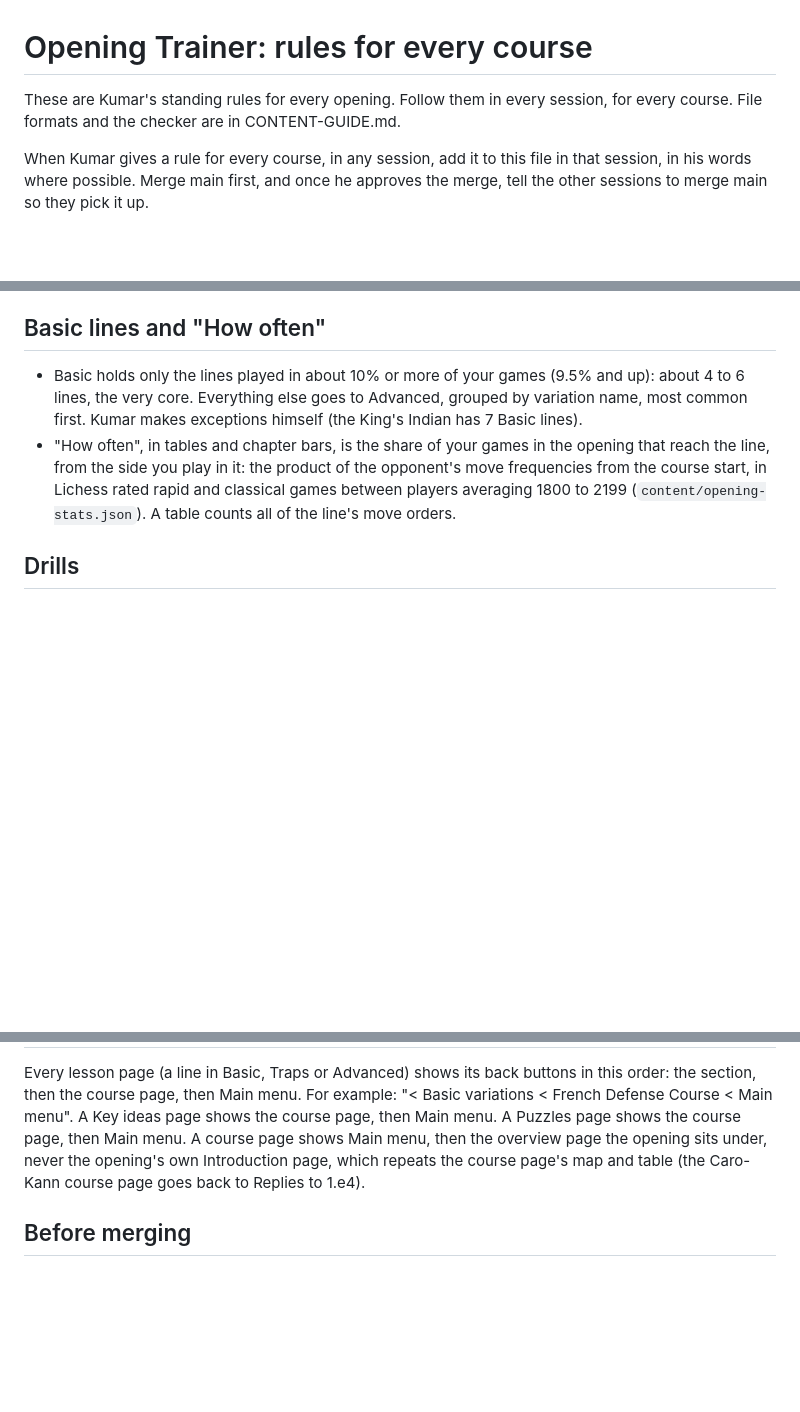
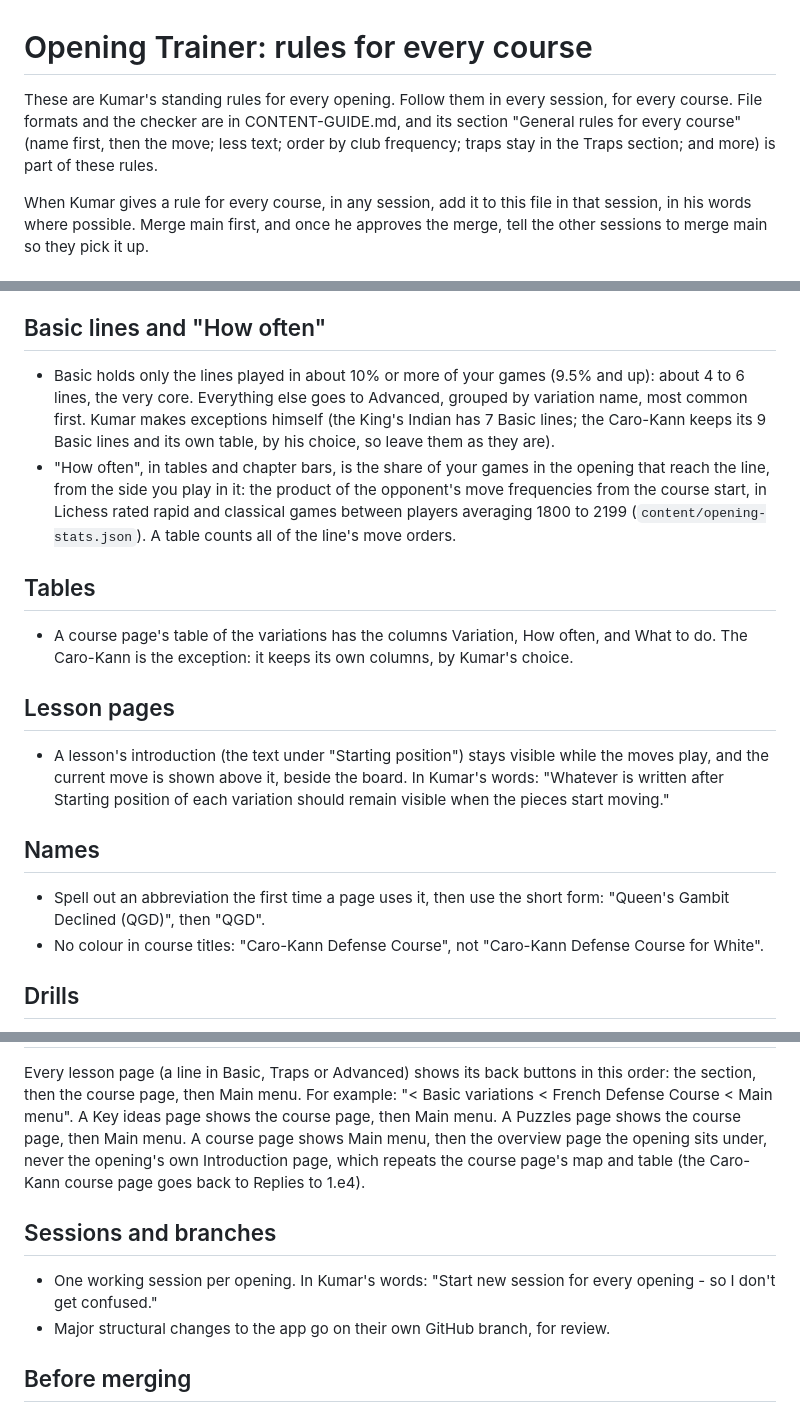
Before and after one commit to ksandras1963/chess-academy, a Markdown page: CLAUDE.md, 3 parts joined by grey strips. Drawn GitHub-style; blank space fills up the shorter version.

Commit message:
CLAUDE.md: rules found in the other sessions, approved by Kumar
An audit of what Kumar told each session (Queen's Gambit, King's Indian,
Italian, French and the two archived Caro-Kann sessions), compared with
CLAUDE.md and CONTENT-GUIDE.md. He approved these additions:
- CONTENT-GUIDE.md's "General rules for every course" count as part of
  CLAUDE.md.
- Tables: Variation, How often, What to do; the Caro-Kann keeps its own.
- Basic lines: the Caro-Kann's 9 lines and its table are his exception.
- Lesson pages: the line's introduction stays visible while the moves
  play.
- Names: spell out abbreviations on first use; no colour in course
  titles.
- Sessions and branches: one session per opening; major structural app
  changes on their own branch.
Separate Key ideas for White and Black stay an Italian-only choice.

Co-Authored-By: Claude Opus 5.5 <noreply@anthropic.com>
Claude-Session: https://claude.ai/code/session_01KZ52vDKfmEQTsUsyoqfiKk

```diff
--- a/CLAUDE.md
+++ b/CLAUDE.md
@@ -1,6 +1,6 @@
 # Opening Trainer: rules for every course
 
-These are Kumar's standing rules for every opening. Follow them in every session, for every course. File formats and the checker are in CONTENT-GUIDE.md.
+These are Kumar's standing rules for every opening. Follow them in every session, for every course. File formats and the checker are in CONTENT-GUIDE.md, and its section "General rules for every course" (name first, then the move; less text; order by club frequency; traps stay in the Traps section; and more) is part of these rules.
 
 When Kumar gives a rule for every course, in any session, add it to this file in that session, in his words where possible. Merge main first, and once he approves the merge, tell the other sessions to merge main so they pick it up.
 
@@ -28,8 +28,21 @@ When Kumar gives a rule for every course, in any session, add it to this file in
 
 ## Basic lines and "How often"
 
-- Basic holds only the lines played in about 10% or more of your games (9.5% and up): about 4 to 6 lines, the very core. Everything else goes to Advanced, grouped by variation name, most common first. Kumar makes exceptions himself (the King's Indian has 7 Basic lines).
+- Basic holds only the lines played in about 10% or more of your games (9.5% and up): about 4 to 6 lines, the very core. Everything else goes to Advanced, grouped by variation name, most common first. Kumar makes exceptions himself (the King's Indian has 7 Basic lines; the Caro-Kann keeps its 9 Basic lines and its own table, by his choice, so leave them as they are).
 - "How often", in tables and chapter bars, is the share of your games in the opening that reach the line, from the side you play in it: the product of the opponent's move frequencies from the course start, in Lichess rated rapid and classical games between players averaging 1800 to 2199 (`content/opening-stats.json`). A table counts all of the line's move orders.
+
+## Tables
+
+- A course page's table of the variations has the columns Variation, How often, and What to do. The Caro-Kann is the exception: it keeps its own columns, by Kumar's choice.
+
+## Lesson pages
+
+- A lesson's introduction (the text under "Starting position") stays visible while the moves play, and the current move is shown above it, beside the board. In Kumar's words: "Whatever is written after Starting position of each variation should remain visible when the pieces start moving."
+
+## Names
+
+- Spell out an abbreviation the first time a page uses it, then use the short form: "Queen's Gambit Declined (QGD)", then "QGD".
+- No colour in course titles: "Caro-Kann Defense Course", not "Caro-Kann Defense Course for White".
 
 ## Drills
 
@@ -56,6 +69,11 @@ When Kumar gives a rule for every course, in any session, add it to this file in
 
 Every lesson page (a line in Basic, Traps or Advanced) shows its back buttons in this order: the section, then the course page, then Main menu. For example: "< Basic variations < French Defense Course < Main menu". A Key ideas page shows the course page, then Main menu. A Puzzles page shows the course page, then Main menu. A course page shows Main menu, then the overview page the opening sits under, never the opening's own Introduction page, which repeats the course page's map and table (the Caro-Kann course page goes back to Replies to 1.e4).
 
+## Sessions and branches
+
+- One working session per opening. In Kumar's words: "Start new session for every opening - so I don't get confused."
+- Major structural changes to the app go on their own GitHub branch, for review.
+
 ## Before merging
 
 - Show Kumar screenshots of every change that is not live yet. Pages that are already published need no screenshots: he can see them online.
```
